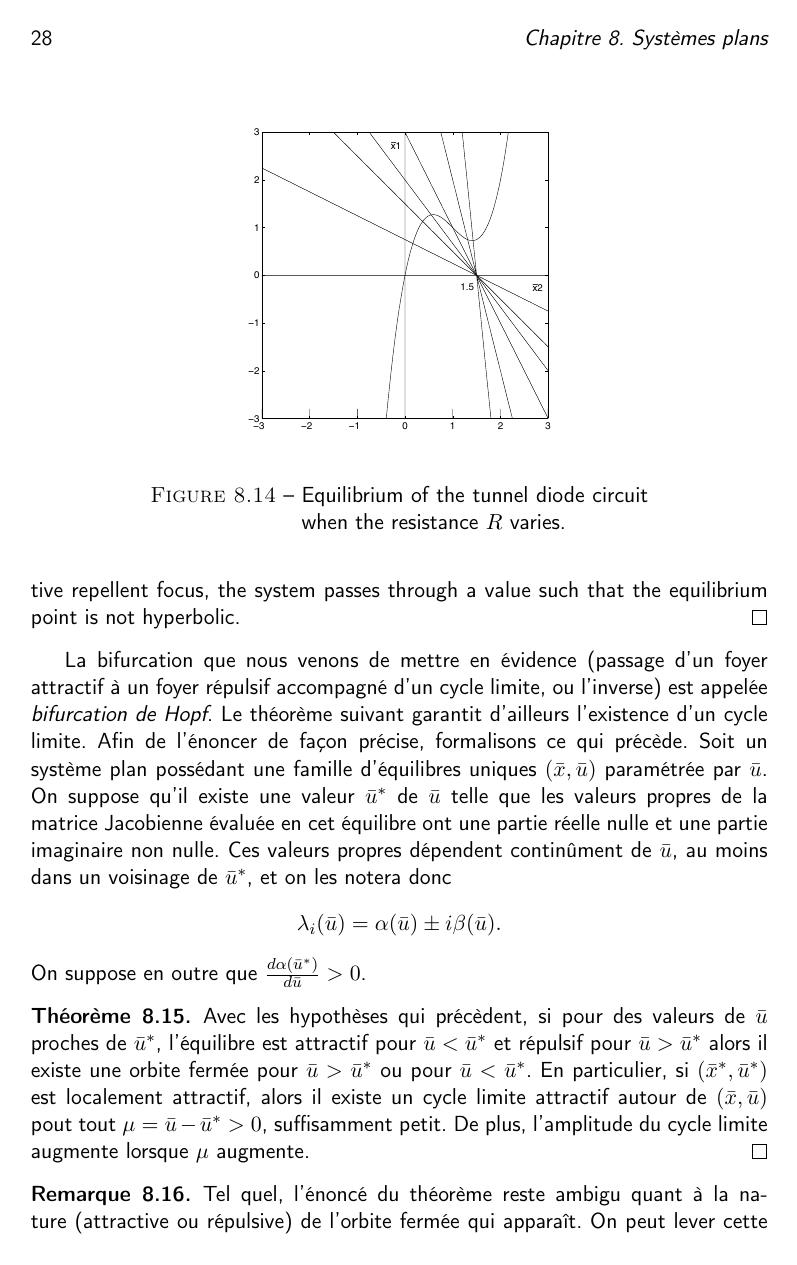
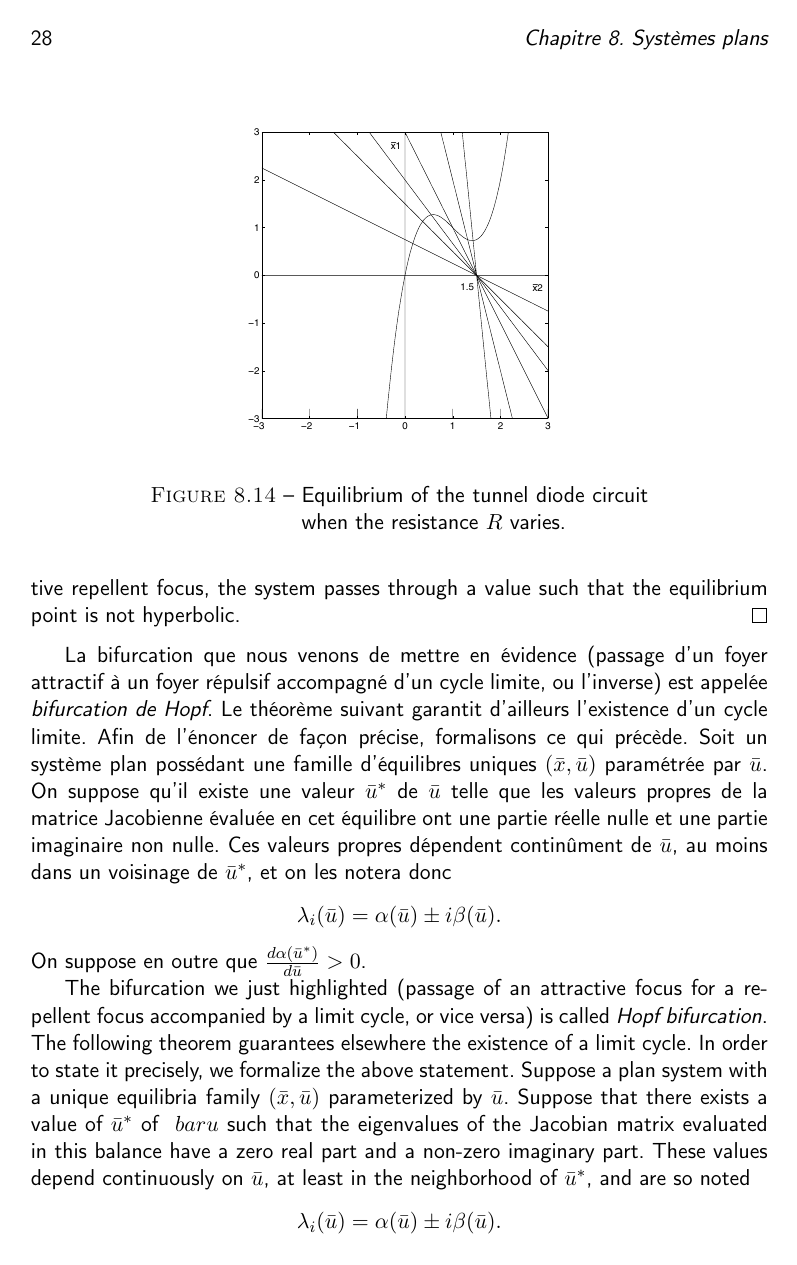
Before and after one commit to vanlierdeh/INMA2370, a LaTeX figure (Syllabus/Chapitre8/chap8.tex): page 28 of 35. Compiled offline with pdfLaTeX.

Commit message:
Update chap8.tex

```diff
--- a/Syllabus/Chapitre8/chap8.tex
+++ b/Syllabus/Chapitre8/chap8.tex
@@ -1138,6 +1138,16 @@ appel{é}e {\em bifurcation de Hopf}. Le th{é}or{è}me suivant garantit d'aille
 l'existence d'un cycle limite. Afin de l'{é}noncer de fa\c con pr{é}cise, formalisons ce qui pr{é}c{è}de.  Soit un syst{è}me plan poss{é}dant une famille d'{é}quilibres uniques $(\bar x, \bar u)$ param{é}tr{é}e par $\bar u$. On suppose qu'il existe une valeur $\bar u^*$ de $\bar u$
 telle que les valeurs propres de la matrice Jacobienne évaluée en cet
  {é}quilibre ont une partie r{é}elle nulle et une partie imaginaire non nulle. Ces valeurs propres d{é}pendent contin{\^u}ment de $\bar u$, au moins dans un voisinage de $\bar u^*$, et on les notera donc $$\lambda_i(\bar u)=\alpha(\bar u)\pm i \beta(\bar u).$$ On suppose en outre que $\frac{d\alpha(\bar u^*)}{d\bar u}>0$.
+
+The bifurcation we just highlighted (passage of an attractive focus for a repellent focus accompanied by a limit cycle, or vice versa) is
+called {\em Hopf bifurcation}. The following theorem guarantees elsewhere
+the existence of a limit cycle. In order to state it precisely, we formalize the above statement.
+Suppose a plan system with a unique equilibria family $(\bar x , \bar u)$ parameterized by $\bar u$.
+Suppose that there exists a value of $\bar u^*$ of $ \ bar u $ such that the eigenvalues
+of the Jacobian matrix evaluated in this balance have a zero real part and a non-zero imaginary part.
+These values depend continuously on $\bar u$, at least in the neighborhood of $\bar u ^*$,
+and are so noted $$ \lambda_i ( \bar u) = \alpha ( \bar u) \pm i \beta ( \bar u).$$
+suppose further that $\ frac{ d \alpha ( \bar u ^*) {d} \bar u} > 0$ .
 
 \begin{theoreme}
 Avec les hypoth{è}ses qui pr{é}c{è}dent, si pour des valeurs de
```
Also changed, not shown: Syllabus/Chapitre8/chap8.tex (4 more changed lines).
